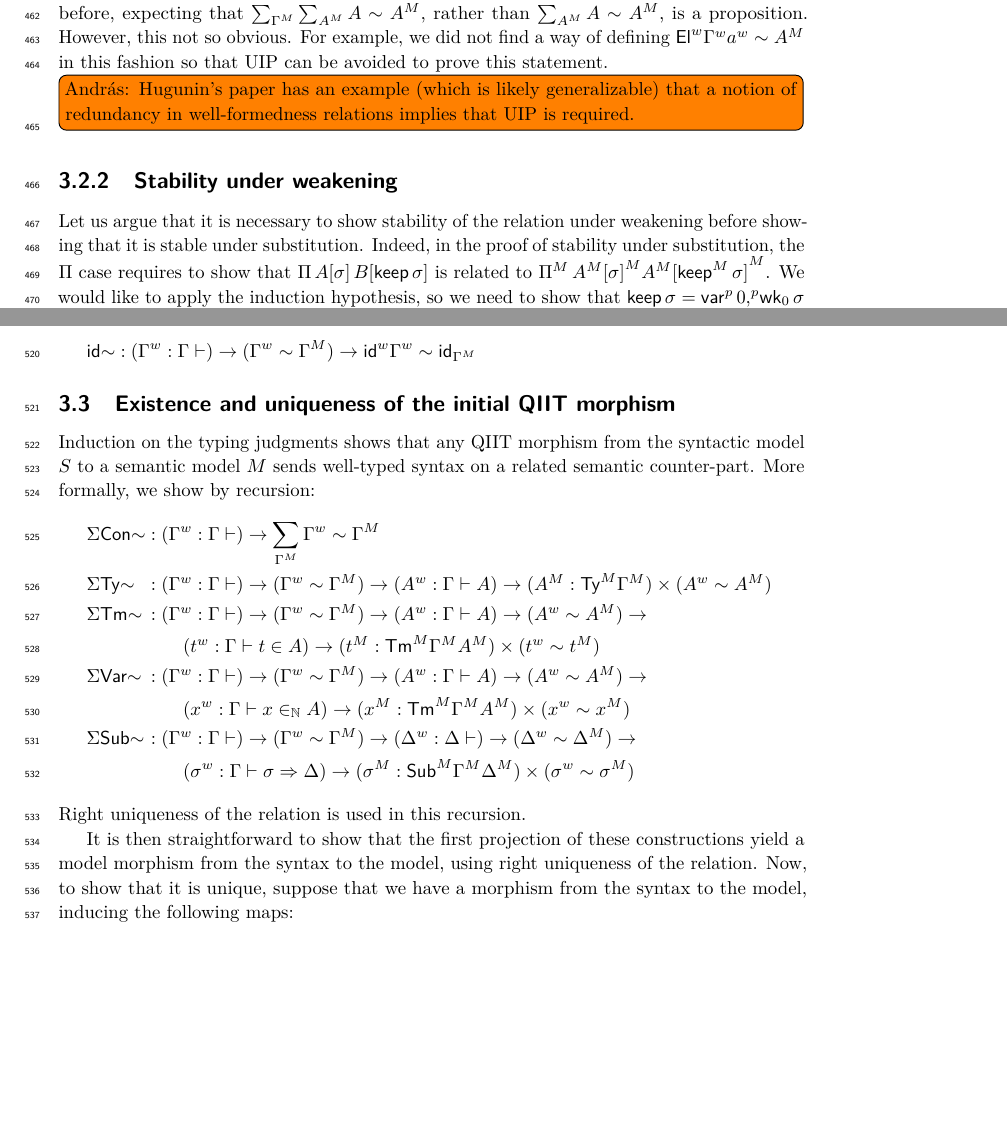
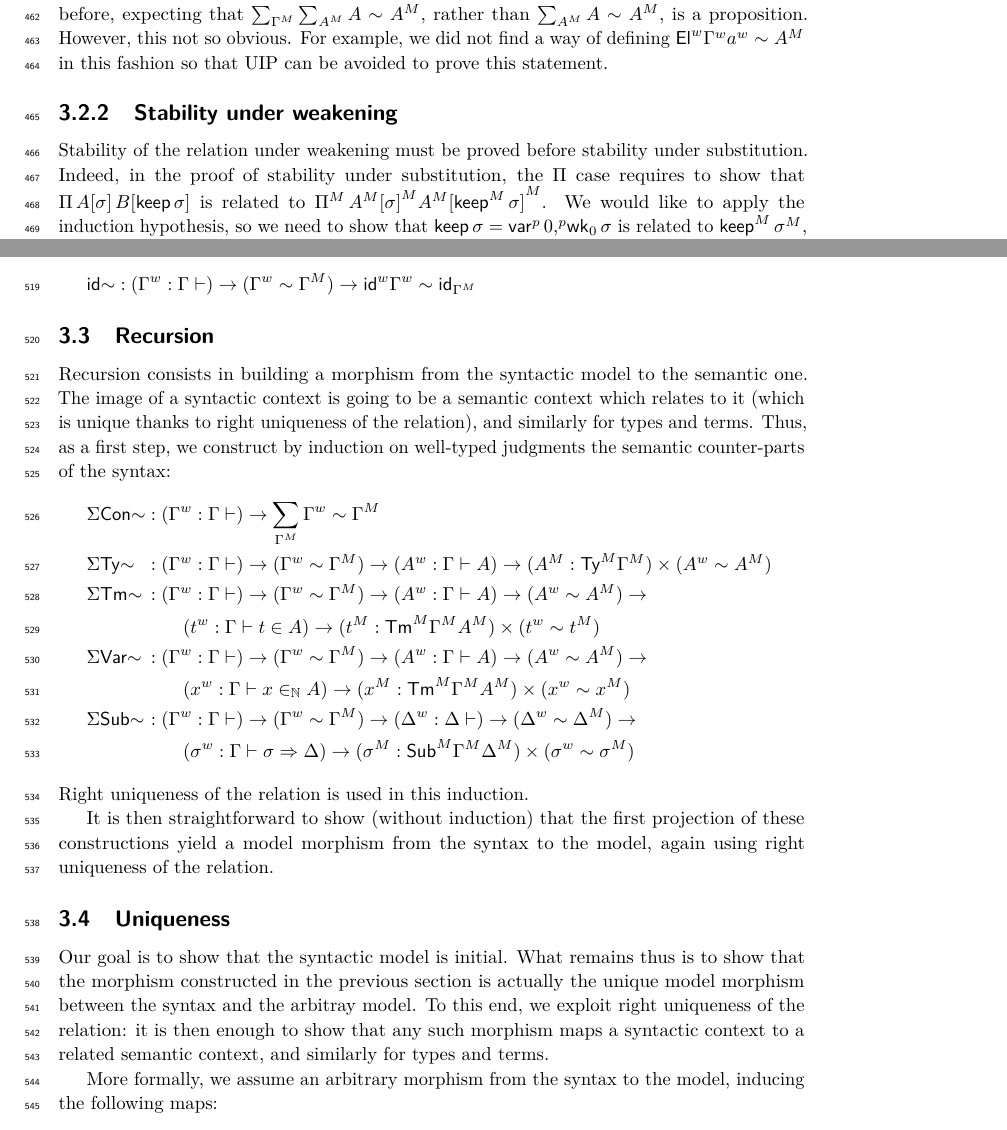
Before and after one commit to amblafont/UniversalII, a LaTeX paper (paper/paper.tex, which reads paper/universaliit.tex): two parts of pages 13 and 15 of 17, joined at a grey line, cut so that both start at the same text, the shorter picture padded with empty space. Compiled offline with pdfLaTeX.

Commit message:
Subsections on recursion and uniqueness of the initial morphism

```diff
--- a/paper/universaliit.tex
+++ b/paper/universaliit.tex
@@ -849,12 +849,13 @@ Then, we show that the relation is stable under weakening and substitution.
   a way of defining $\Elw\wf{\Gamma}\wf{a}\sim \model{A}$ in this fashion so that
   UIP can be avoided to prove this statement.
 
-  \todo[inline]{András: Hugunin's paper has an example (which is
-     likely generalizable) that a notion of redundancy in
-     well-formedness relations implies that UIP is required.}
+  % \todo[inline]{András: Hugunin's paper has an example (which is
+  %    likely generalizable) that a notion of redundancy in
+  %    well-formedness relations implies that UIP is required.}
   \subsubsection{Stability under weakening}
-  Let us argue that it is necessary to show stability of the relation under
-  weakening before showing that it is stable under substitution.
+  % Let us argue that it is necessary to show s
+  Stability of the relation under
+  weakening must be proved before stability under substitution.
   Indeed, in the proof of stability under substitution, the $\Pi$ case
   requires to show that $\Pi \,A[\sigma] \,B[\keep\,\sigma]$ is related to
   $\model{\Pi}\,\model{A}\model{[\sigma]}
@@ -1176,10 +1177,18 @@ under the common hypotheses
 % know that this last type is related to $B[0 := u]$.
 
 
-\subsection{Existence and uniqueness of the initial QIIT morphism}
-Induction on the typing judgments shows that any QIIT morphism from the
-syntactic model $S$  to a semantic model $M$ sends well-typed syntax on a related
-semantic counter-part. More formally, we show by recursion:
+\subsection{Recursion}
+Recursion consists in building a morphism from the syntactic model to the
+semantic one.
+The image of a syntactic context is going to be a semantic context which relates
+to it (which is unique thanks to right uniqueness of the relation), and
+similarly for types and terms.
+% We construct it as the semantic
+% Induction on the typing judgments shows that any QIIT morphism from the
+% syntactic model $S$  to a semantic model $M$ sends well-typed syntax on a related
+% semantic counter-part.
+Thus, as a first step, we construct by induction on well-typed judgments the
+semantic counter-parts of the syntax:
   \begin{alignat*}{5}
      & \Sigma\Con{\sim} && :
     (\wf{\Gamma} : \Gamma \vdash ) \ra
@@ -1218,12 +1227,20 @@ semantic counter-part. More formally, we show by recursion:
     (\wf{\sigma} : \Gamma \vdash \sigma \Rightarrow \Delta ) \ra
     ({\model{\sigma}:\model{\Sub}\model\Gamma}\model{\Delta})\times ( \wf{\sigma} \sim \model{\sigma})
   \end{alignat*}
-  Right uniqueness of the relation is used in this recursion.
+  Right uniqueness of the relation is used in this induction.
 
-It is then straightforward to show that the first projection of these
-constructions yield a model morphism from the syntax to the model, using right
+It is then straightforward to show (without induction) that the first projection of these
+constructions yield a model morphism from the syntax to the model, again using right
 uniqueness of the relation.
-Now, to show that it is unique, suppose that we have a morphism from the
+\subsection{Uniqueness}
+Our goal is to show that the syntactic model is initial. What remains thus is to
+show that the morphism constructed in the previous section is actually the
+unique model morphism between the syntax and the arbitray model.
+To this end, we exploit right uniqueness of the relation: it is then enough to show
+that any such morphism maps a syntactic context to a related semantic context,
+and similarly for types and terms.
+
+More formally, we assume an arbitrary morphism from the
 syntax to the model, inducing the following maps:
 \begin{alignat*}{5}
   &
```
Also changed, not shown: paper/universaliit.tex (2 more changed lines).
